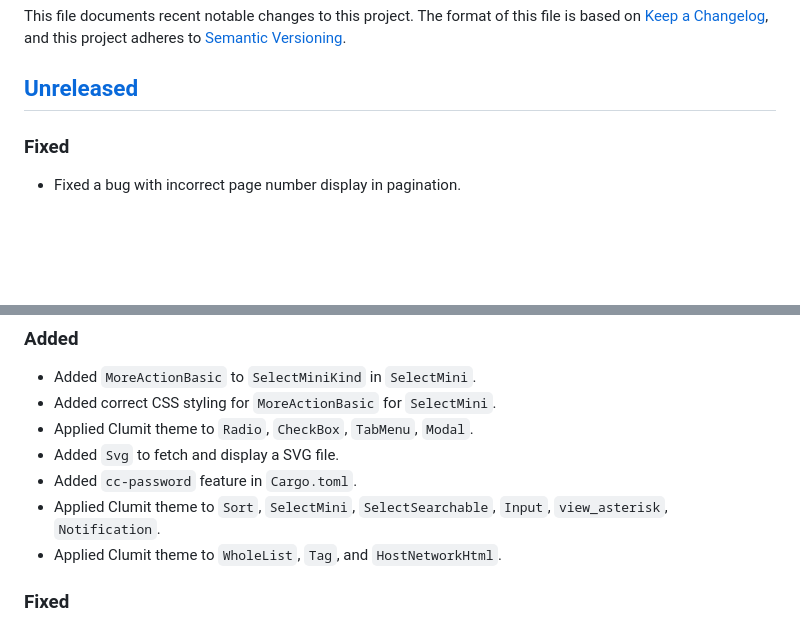
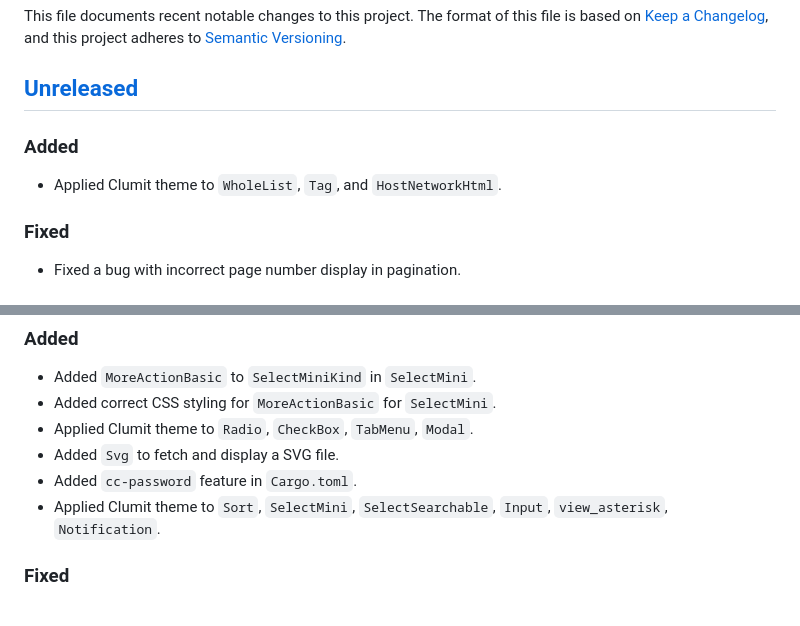
Before and after one commit to aicers/frontary, a Markdown page: CHANGELOG.md, 2 parts joined by grey strips. GitHub-like rendering; blank space fills up the shorter version.

Commit message:
Fix wrong CHANGELOG entry
A new entry that was mistakenly documented in the previous release
section, is moved to the `Unreleased` section.

```diff
--- a/CHANGELOG.md
+++ b/CHANGELOG.md
@@ -6,6 +6,10 @@ this project adheres to [Semantic
 Versioning](https://semver.org/spec/v2.0.0.html).
 
 ## [Unreleased]
+
+### Added
+
+- Applied Clumit theme to `WholeList`, `Tag`, and `HostNetworkHtml`.
 
 ### Fixed
 
@@ -22,7 +26,6 @@ Versioning](https://semver.org/spec/v2.0.0.html).
 - Added `cc-password` feature in `Cargo.toml`.
 - Applied Clumit theme to `Sort`, `SelectMini`, `SelectSearchable`, `Input`,
   `view_asterisk`, `Notification`.
-- Applied Clumit theme to `WholeList`, `Tag`, and `HostNetworkHtml`.
 
 ### Fixed
 
```
